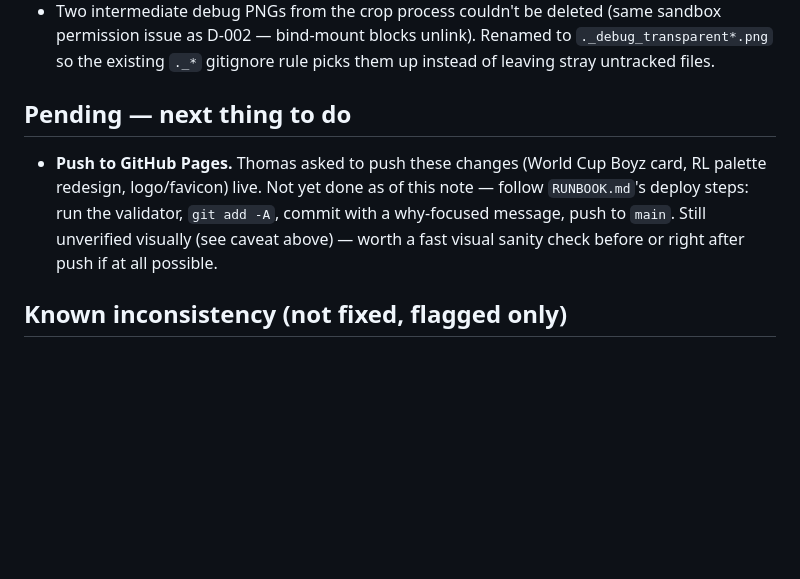
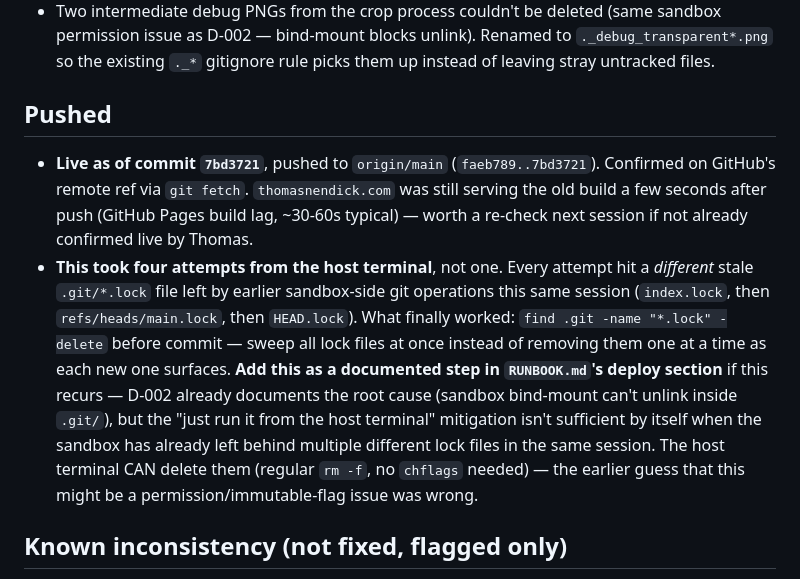
Before and after one commit to nendy55555/nendy55555.github.io, a Markdown page: docs/agent/SESSION-STATE.md, the part around the change. Drawn GitHub-style; blank space fills up the shorter version.

Commit message:
Document the git lock-file fix from this session's deploy

```diff
--- a/docs/agent/SESSION-STATE.md
+++ b/docs/agent/SESSION-STATE.md
@@ -76,14 +76,27 @@ session — it should always describe "where we left off," not a history.
   Renamed to `._debug_transparent*.png` so the existing `._*` gitignore
   rule picks them up instead of leaving stray untracked files.
 
-## Pending — next thing to do
+## Pushed
 
-- **Push to GitHub Pages.** Thomas asked to push these changes (World
-  Cup Boyz card, RL palette redesign, logo/favicon) live. Not yet done
-  as of this note — follow `RUNBOOK.md`'s deploy steps: run the
-  validator, `git add -A`, commit with a why-focused message, push to
-  `main`. Still unverified visually (see caveat above) — worth a fast
-  visual sanity check before or right after push if at all possible.
+- **Live as of commit `7bd3721`**, pushed to `origin/main`
+  (`faeb789..7bd3721`). Confirmed on GitHub's remote ref via `git
+  fetch`. `thomasnendick.com` was still serving the old build a few
+  seconds after push (GitHub Pages build lag, ~30-60s typical) — worth
+  a re-check next session if not already confirmed live by Thomas.
+- **This took four attempts from the host terminal**, not one. Every
+  attempt hit a *different* stale `.git/*.lock` file left by earlier
+  sandbox-side git operations this same session
+  (`index.lock`, then `refs/heads/main.lock`, then `HEAD.lock`). What
+  finally worked: `find .git -name "*.lock" -delete` before commit —
+  sweep all lock files at once instead of removing them one at a time
+  as each new one surfaces. **Add this as a documented step in
+  `RUNBOOK.md`'s deploy section** if this recurs — D-002 already
+  documents the root cause (sandbox bind-mount can't unlink inside
+  `.git/`), but the "just run it from the host terminal" mitigation
+  isn't sufficient by itself when the sandbox has already left behind
+  multiple different lock files in the same session. The host terminal
+  CAN delete them (regular `rm -f`, no `chflags` needed) — the earlier
+  guess that this might be a permission/immutable-flag issue was wrong.
 
 ## Known inconsistency (not fixed, flagged only)
 
```
Also changed, not shown: docs/agent/RUNBOOK.md (+14 -0 lines).
